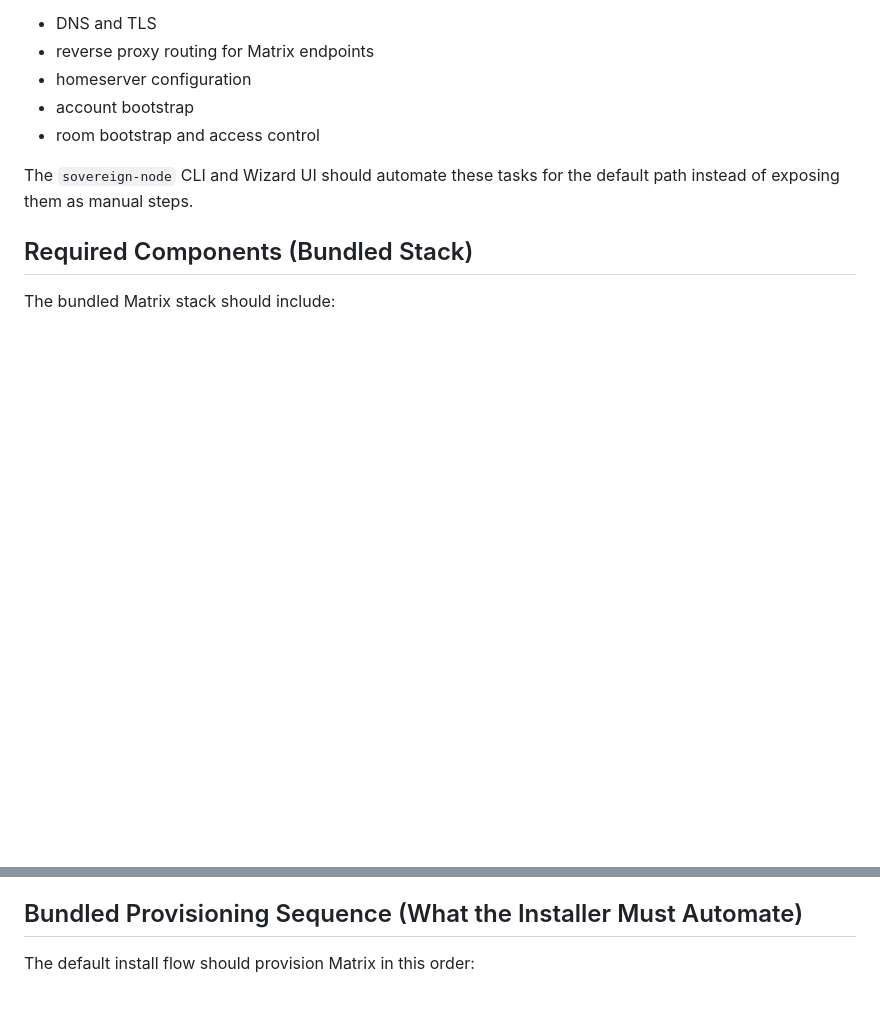
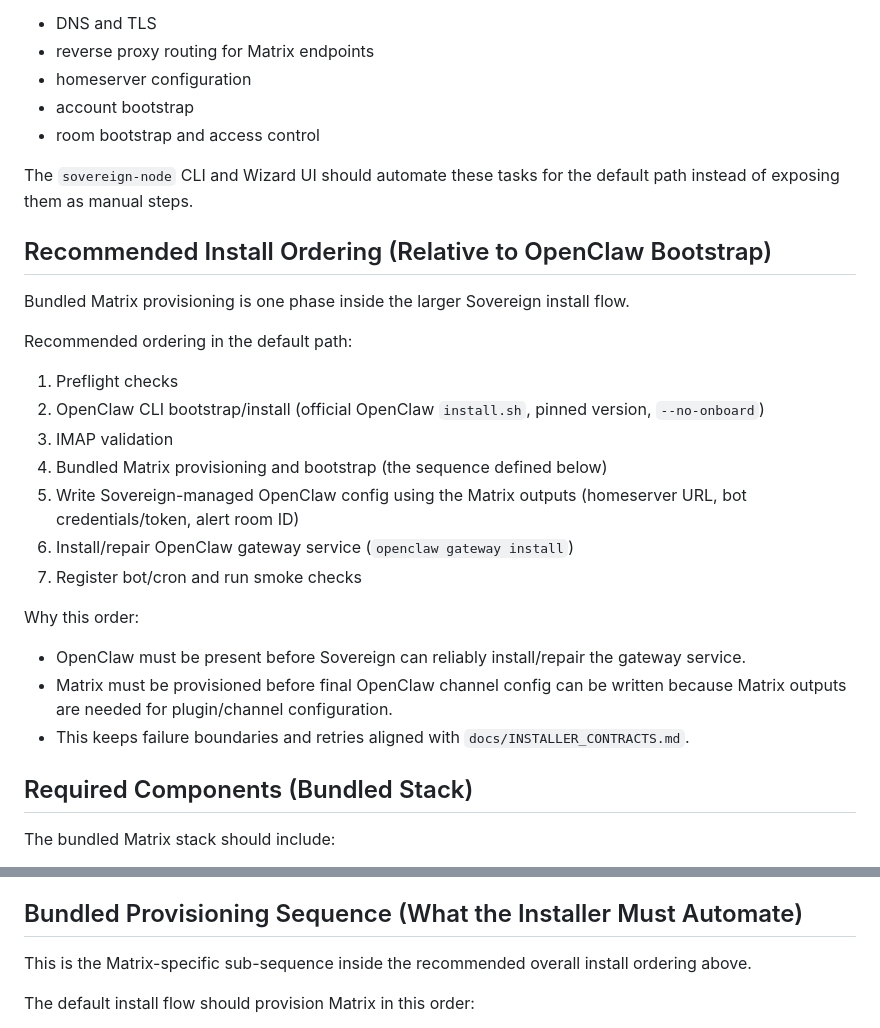
Before and after one commit to ndee/sovereign-ai-node, a Markdown page: docs/MATRIX_BUNDLED_SETUP.md, 2 parts joined by grey strips. GitHub-like rendering; blank space fills up the shorter version.

Commit message:
docs: matrix install

```diff
--- a/docs/MATRIX_BUNDLED_SETUP.md
+++ b/docs/MATRIX_BUNDLED_SETUP.md
@@ -44,6 +44,26 @@ The operator-facing UX should stay simple, but Matrix setup still has real infra
 
 The `sovereign-node` CLI and Wizard UI should automate these tasks for the default path instead of exposing them as manual steps.
 
+## Recommended Install Ordering (Relative to OpenClaw Bootstrap)
+
+Bundled Matrix provisioning is one phase inside the larger Sovereign install flow.
+
+Recommended ordering in the default path:
+
+1. Preflight checks
+2. OpenClaw CLI bootstrap/install (official OpenClaw `install.sh`, pinned version, `--no-onboard`)
+3. IMAP validation
+4. Bundled Matrix provisioning and bootstrap (the sequence defined below)
+5. Write Sovereign-managed OpenClaw config using the Matrix outputs (homeserver URL, bot credentials/token, alert room ID)
+6. Install/repair OpenClaw gateway service (`openclaw gateway install`)
+7. Register bot/cron and run smoke checks
+
+Why this order:
+
+- OpenClaw must be present before Sovereign can reliably install/repair the gateway service.
+- Matrix must be provisioned before final OpenClaw channel config can be written because Matrix outputs are needed for plugin/channel configuration.
+- This keeps failure boundaries and retries aligned with `docs/INSTALLER_CONTRACTS.md`.
+
 ## Required Components (Bundled Stack)
 
 The bundled Matrix stack should include:
@@ -74,6 +94,8 @@ The installer should generate or provision:
 - private alert room
 
 ## Bundled Provisioning Sequence (What the Installer Must Automate)
+
+This is the Matrix-specific sub-sequence inside the recommended overall install ordering above.
 
 The default install flow should provision Matrix in this order:
 
```
